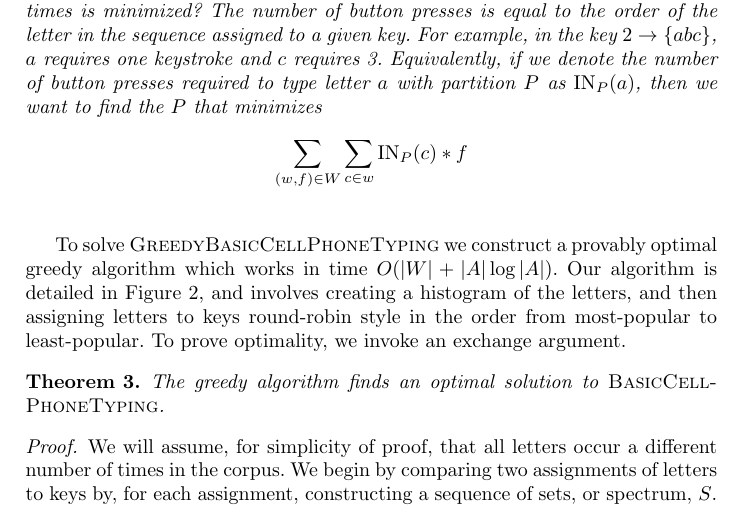
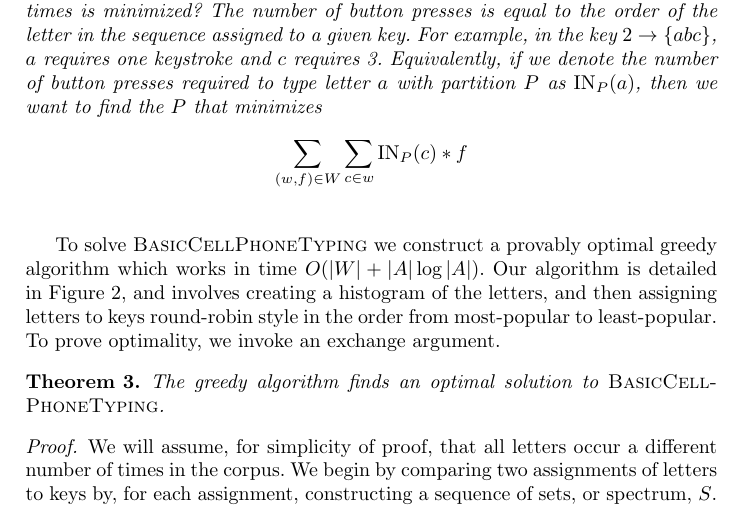
Before and after one commit to pboothe/not9, a LaTeX paper (article.tex): part of page 3 of 7, cut so that both start at the same text. Compiled offline with pdfLaTeX.

Commit message:
Typo fix

```diff
--- a/article.tex
+++ b/article.tex
@@ -154,7 +154,7 @@ minimizes $$\sum_{(w,f) \in W}\sum_{c\in w} \mathrm{IN}_P(c) * f$$
 \label{greedyalg}
 \end{figure}
 
-To solve {\sc GreedyBasicCellPhoneTyping} we construct a provably optimal
+To solve {\sc BasicCellPhoneTyping} we construct a provably optimal
 greedy algorithm which works in time $O(|W| + |A| \log |A|)$.  Our algorithm is
 detailed in Figure~\ref{greedyalg}, and involves creating a histogram of the
 letters, and then assigning letters to keys round-robin style in the order from
```
